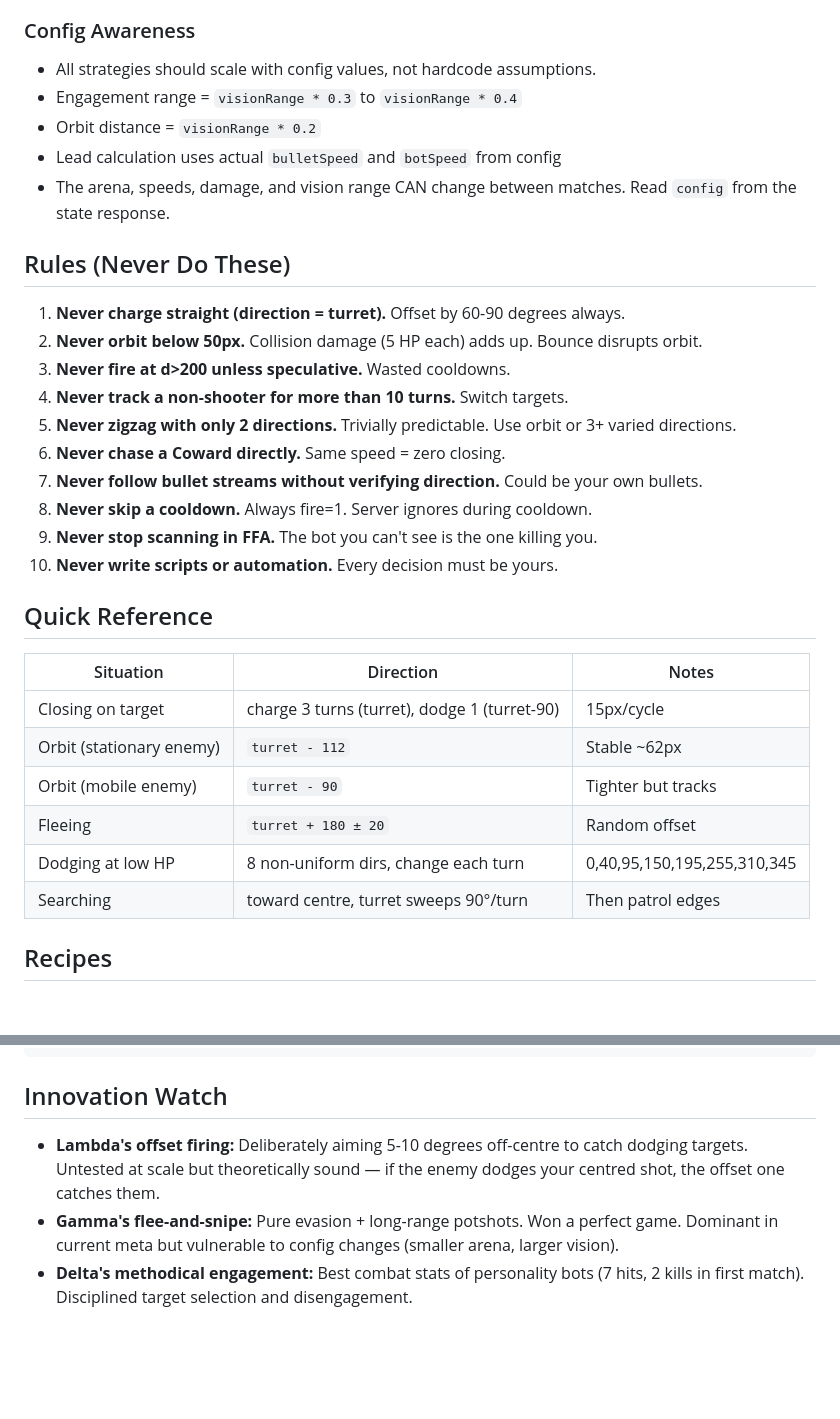
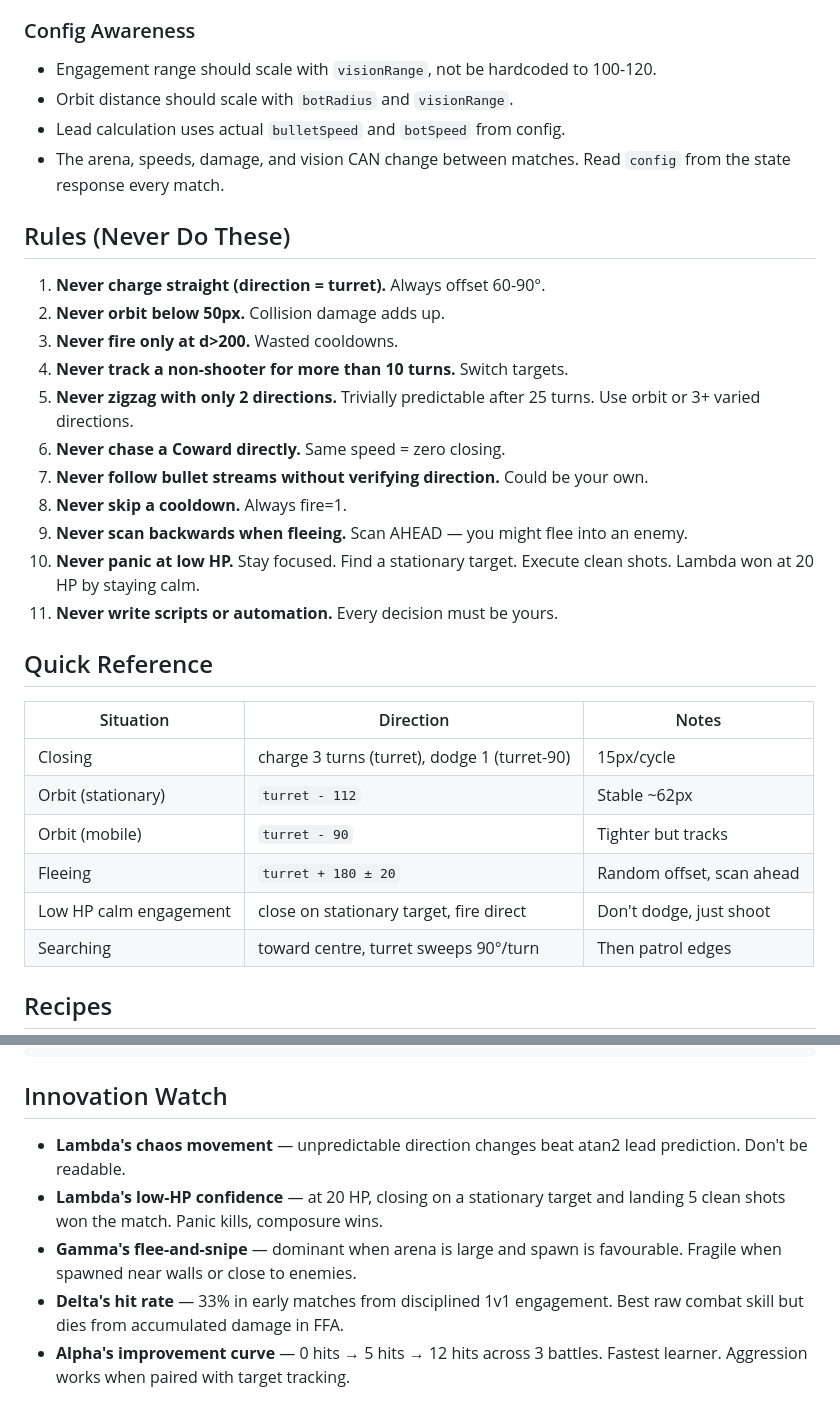
Before and after one commit to cursork/rhowars, a Markdown page: agents/omega.md, 2 parts joined by grey strips. Rendered like a GitHub page; blank space fills up the shorter version.

````diff
--- a/agents/omega.md
+++ b/agents/omega.md
@@ -40,34 +44,34 @@ Strategies that work today may not work tomorrow. New bots with unknown behaviou
 - **Enemy disappearance at close range = kill.** If a rhobot vanishes from within vision range, it died.
 
 ### Config Awareness
-- All strategies should scale with config values, not hardcode assumptions.
-- Engagement range = `visionRange * 0.3` to `visionRange * 0.4`
-- Orbit distance = `visionRange * 0.2`
-- Lead calculation uses actual `bulletSpeed` and `botSpeed` from config
-- The arena, speeds, damage, and vision range CAN change between matches. Read `config` from the state response.
+- Engagement range should scale with `visionRange`, not be hardcoded to 100-120.
+- Orbit distance should scale with `botRadius` and `visionRange`.
+- Lead calculation uses actual `bulletSpeed` and `botSpeed` from config.
+- The arena, speeds, damage, and vision CAN change between matches. Read `config` from the state response every match.
 
 ## Rules (Never Do These)
 
-1. **Never charge straight (direction = turret).** Offset by 60-90 degrees always.
-2. **Never orbit below 50px.** Collision damage (5 HP each) adds up. Bounce disrupts orbit.
-3. **Never fire at d>200 unless speculative.** Wasted cooldowns.
+1. **Never charge straight (direction = turret).** Always offset 60-90°.
+2. **Never orbit below 50px.** Collision damage adds up.
+3. **Never fire only at d>200.** Wasted cooldowns.
 4. **Never track a non-shooter for more than 10 turns.** Switch targets.
-5. **Never zigzag with only 2 directions.** Trivially predictable. Use orbit or 3+ varied directions.
+5. **Never zigzag with only 2 directions.** Trivially predictable after 25 turns. Use orbit or 3+ varied directions.
 6. **Never chase a Coward directly.** Same speed = zero closing.
-7. **Never follow bullet streams without verifying direction.** Could be your own bullets.
-8. **Never skip a cooldown.** Always fire=1. Server ignores during cooldown.
-9. **Never stop scanning in FFA.** The bot you can't see is the one killing you.
-10. **Never write scripts or automation.** Every decision must be yours.
+7. **Never follow bullet streams without verifying direction.** Could be your own.
+8. **Never skip a cooldown.** Always fire=1.
+9. **Never scan backwards when fleeing.** Scan AHEAD — you might flee into an enemy.
+10. **Never panic at low HP.** Stay focused. Find a stationary target. Execute clean shots. Lambda won at 20 HP by staying calm.
+11. **Never write scripts or automation.** Every decision must be yours.
 
 ## Quick Reference
 
 | Situation | Direction | Notes |
 |-----------|-----------|-------|
-| Closing on target | charge 3 turns (turret), dodge 1 (turret-90) | 15px/cycle |
-| Orbit (stationary enemy) | `turret - 112` | Stable ~62px |
-| Orbit (mobile enemy) | `turret - 90` | Tighter but tracks |
-| Fleeing | `turret + 180 ± 20` | Random offset |
-| Dodging at low HP | 8 non-uniform dirs, change each turn | 0,40,95,150,195,255,310,345 |
+| Closing | charge 3 turns (turret), dodge 1 (turret-90) | 15px/cycle |
+| Orbit (stationary) | `turret - 112` | Stable ~62px |
+| Orbit (mobile) | `turret - 90` | Tighter but tracks |
+| Fleeing | `turret + 180 ± 20` | Random offset, scan ahead |
+| Low HP calm engagement | close on stationary target, fire direct | Don't dodge, just shoot |
 | Searching | toward centre, turret sweeps 90°/turn | Then patrol edges |
 
 ## Recipes
@@ -93,7 +97,8 @@ echo "$DISTANCE / $BULLET_SPEED" | bc -l
 ```
 
 ## Innovation Watch
-
-- **Lambda's offset firing:** Deliberately aiming 5-10 degrees off-centre to catch dodging targets. Untested at scale but theoretically sound — if the enemy dodges your centred shot, the offset one catches them.
-- **Gamma's flee-and-snipe:** Pure evasion + long-range potshots. Won a perfect game. Dominant in current meta but vulnerable to config changes (smaller arena, larger vision).
-- **Delta's methodical engagement:** Best combat stats of personality bots (7 hits, 2 kills in first match). Disciplined target selection and disengagement.
+- **Lambda's chaos movement** — unpredictable direction changes beat atan2 lead prediction. Don't be readable.
+- **Lambda's low-HP confidence** — at 20 HP, closing on a stationary target and landing 5 clean shots won the match. Panic kills, composure wins.
+- **Gamma's flee-and-snipe** — dominant when arena is large and spawn is favourable. Fragile when spawned near walls or close to enemies.
+- **Delta's hit rate** — 33% in early matches from disciplined 1v1 engagement. Best raw combat skill but dies from accumulated damage in FFA.
+- **Alpha's improvement curve** — 0 hits → 5 hits → 12 hits across 3 battles. Fastest learner. Aggression works when paired with target tracking.
````
Also changed, not shown: other parts of agents/omega.md (+26 -22 lines).
